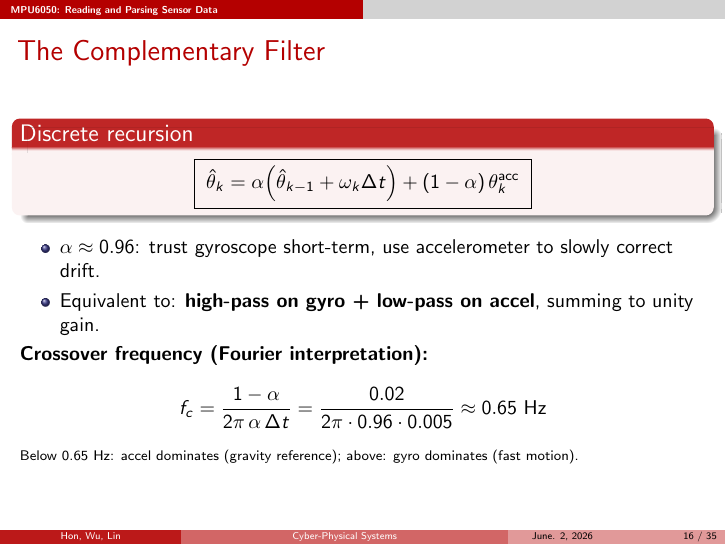
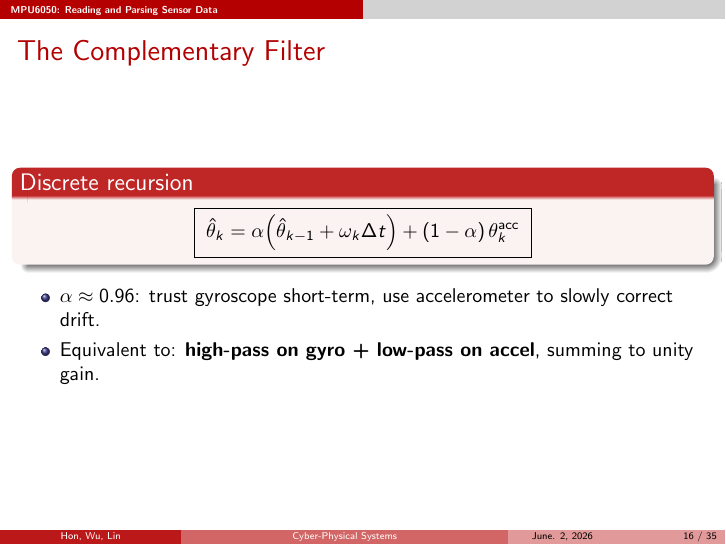
Before and after one commit to MaxWutw/shake-it-off, LaTeX slides (final.tex): page 16 of 35. Compiled offline with pdfLaTeX.

Commit message:
fix: remove crossover frequency calculation

```diff
--- a/final.tex
+++ b/final.tex
@@ -590,15 +590,15 @@
     \item Equivalent to: \textbf{high-pass on gyro + low-pass on accel}, summing to unity gain.
   \end{itemize}
 
-  \textbf{Crossover frequency (Fourier interpretation):}
-  \[
-    f_c = \frac{1 - \alpha}{2\pi\,\alpha\,\Delta t}
-    = \frac{0.02}{2\pi \cdot 0.96 \cdot 0.005}
-    \approx 0.65\ \text{Hz}
-  \]
+  % \textbf{Crossover frequency (Fourier interpretation):}
+  % \[
+  %   f_c = \frac{1 - \alpha}{2\pi\,\alpha\,\Delta t}
+  %   = \frac{0.02}{2\pi \cdot 0.96 \cdot 0.005}
+  %   \approx 0.65\ \text{Hz}
+  % \]
 
-  \scriptsize
-  Below 0.65 Hz: accel dominates (gravity reference); above: gyro dominates (fast motion).
+  % \scriptsize
+  % Below 0.65 Hz: accel dominates (gravity reference); above: gyro dominates (fast motion).
 \end{frame}
 % =====================================================
 % PID
```
